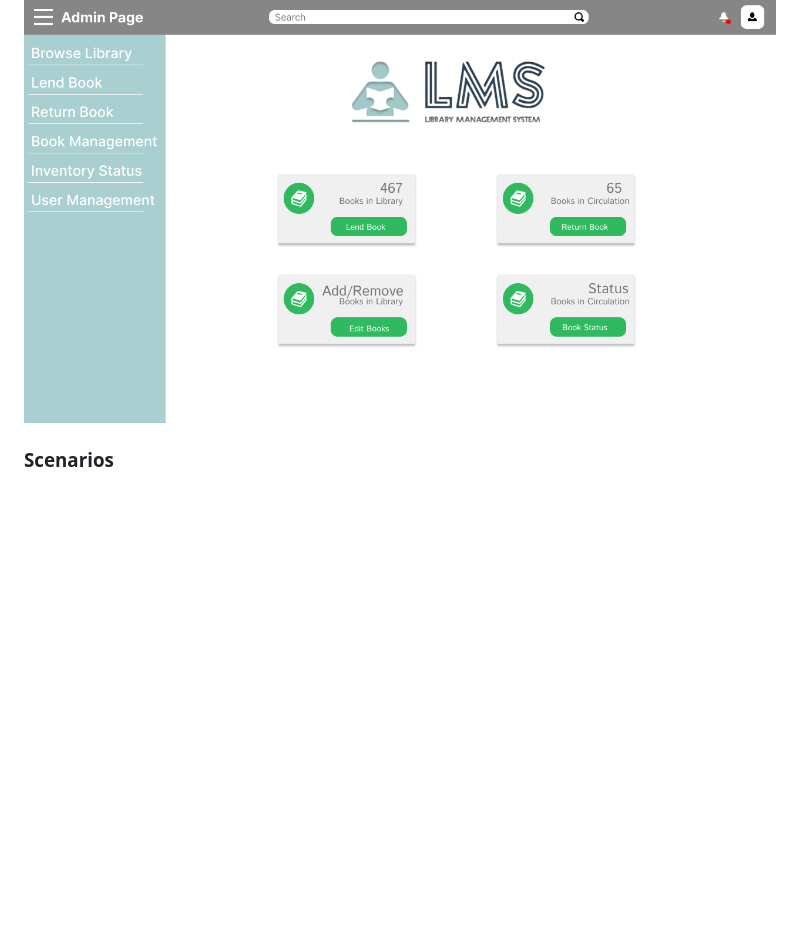
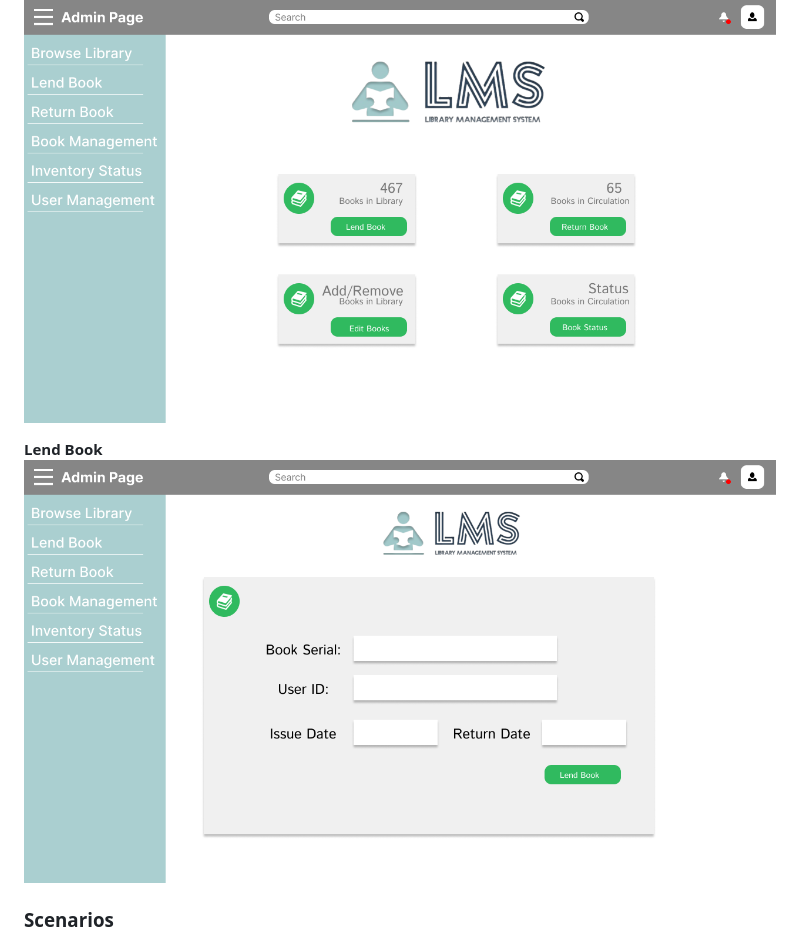
Before and after one commit to jashan-s1/Team5, a Markdown page: docs/spec.md, the part around the change. GitHub-like rendering; pictures changed too: docs/assets/lend_book.png (added); blank space fills up the shorter version.

Commit message:
added lend book

```diff
--- a/docs/spec.md
+++ b/docs/spec.md
@@ -104,6 +104,8 @@ For a user the app will have a home page with previous searched and borrowed med
 **Administrator Homepage**
 ![Admin Homepage](assets/admin_home.png)
 
+**Lend Book**
+![Lend Book](assets/lend_book.png)
 
 ### Scenarios
 
```
